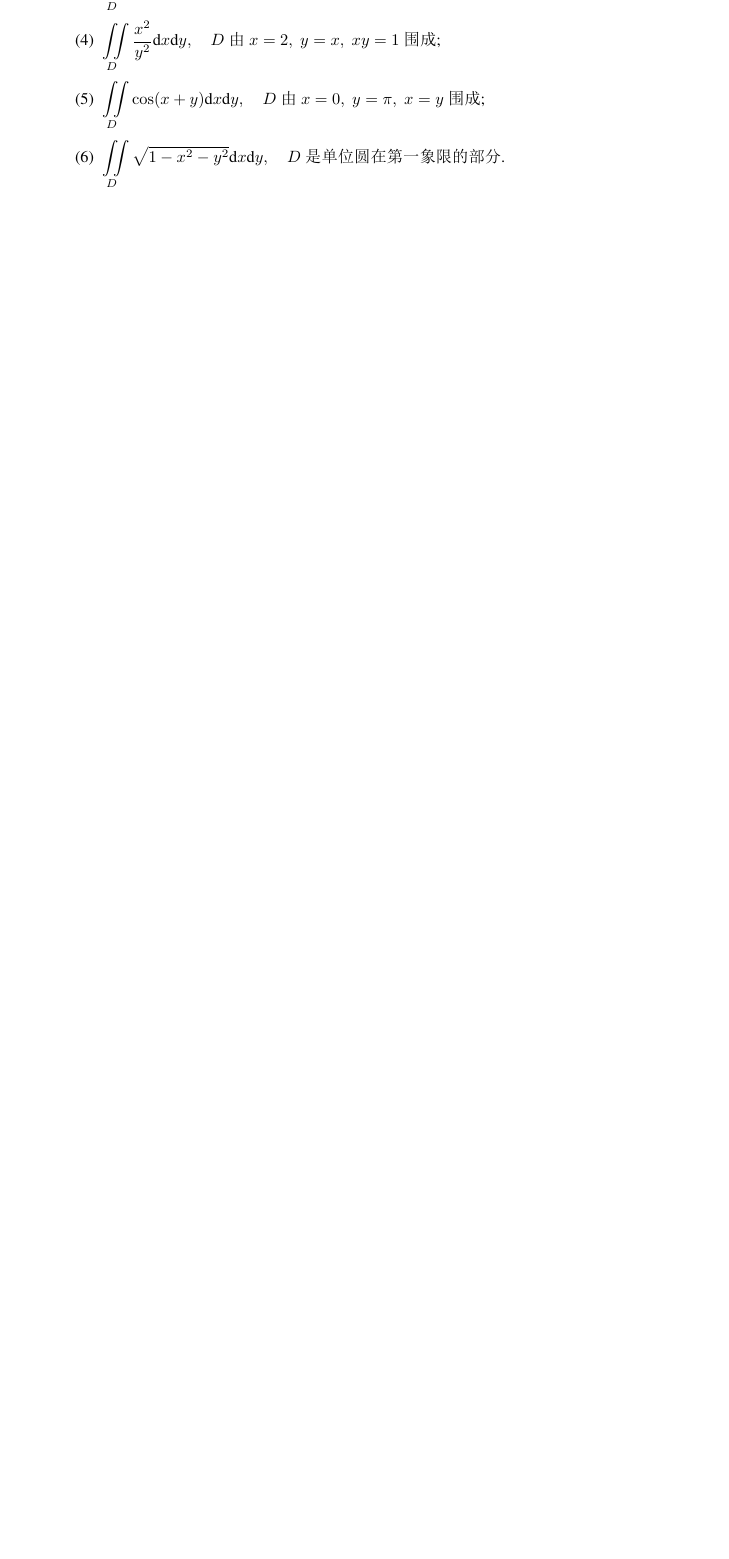
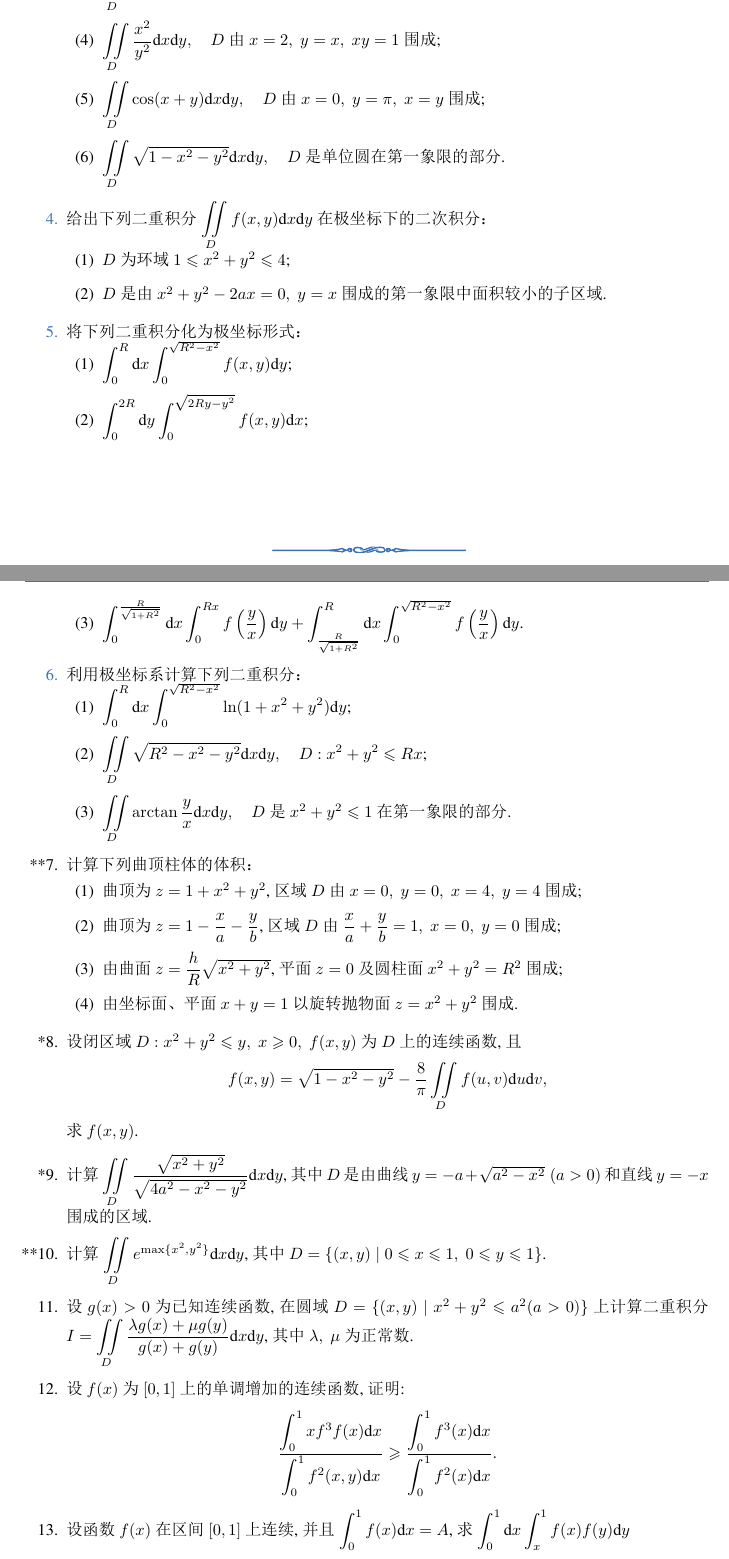
Before and after one commit to Lu0Key/SDU-Calculus, a LaTeX book (main.tex, which reads chapter9.tex): part of page 22 of 23 before the commit and two parts of pages 22 and 23 of 25 after it, the two joined at a grey line, cut so that both start at the same text, the shorter picture padded with empty space. The pictures show the PDF file main.pdf that the author committed with the source.

Commit message:
完成了9.2的题目

```diff
--- a/chapter9.tex
+++ b/chapter9.tex
@@ -70,6 +70,53 @@
         \item $\displaystyle \iint\limits_{D}\cos(x+y)\text{d}x\text{d}y,\quad D$ 由 $x=0,\;y=\pi,\;x=y$ 围成;
         \item $\displaystyle \iint\limits_{D}\sqrt{1-x^2-y^2}\text{d}x\text{d}y,\quad D$ 是单位圆在第一象限的部分.
     \end{enumerate}
+
+    \item 给出下列二重积分 $\displaystyle\iint\limits_{D}f(x, y)\text{d}x\text{d}y$ 在极坐标下的二次积分：
+    \begin{enumerate}[(1)]\setlength{\itemsep}{5pt}\setlength{\topsep}{15pt}
+        \item $D$ 为环域 $1\leqslant x^2+y^2\leqslant 4$;
+        \item $D$ 是由 $x^2+y^2-2ax=0,\;y=x$ 围成的第一象限中面积较小的子区域.
+    \end{enumerate}
+
+    \item 将下列二重积分化为极坐标形式：
+    \begin{enumerate}[(1)]\setlength{\itemsep}{5pt}\setlength{\topsep}{15pt}
+        \item $\displaystyle\int_{0}^{R}\text{d}x\int_{0}^{\sqrt{R^2-x^2}}f(x, y)\text{d}y$;
+        \item $\displaystyle\int_{0}^{2R}\text{d}y\int_{0}^{\sqrt{2Ry-y^2}}f(x, y)\text{d}x$;
+        \item $\displaystyle\int_{0}^{\frac{R}{\sqrt{1+R^2}}}\text{d}x\int_{0}^{Rx}f\left(\dfrac{y}{x}\right)\text{d}y+\int_{\frac{R}{\sqrt{1+R^2}}}^{R}\text{d}x\int_0^{\sqrt{R^2-x^2}}f\left(\dfrac{y}{x}\right)\text{d}y$.
+    \end{enumerate}
+
+    \item 利用极坐标系计算下列二重积分：
+    \begin{enumerate}[(1)]\setlength{\itemsep}{5pt}\setlength{\topsep}{15pt}
+        \item $\displaystyle\int_{0}^{R}\text{d}x\int_{0}^{\sqrt{R^2-x^2}}\ln(1+x^2+y^2)\text{d}y$;
+        \item $\displaystyle\iint\limits_{D}\sqrt{R^2-x^2-y^2}\text{d}x\text{d}y,\quad D : x^2+y^2\leqslant Rx$;
+        \item $\displaystyle\iint\limits_{D}\arctan\dfrac{y}{x}\text{d}x\text{d}y,\quad D$ 是 $x^2+y^2\leqslant 1$ 在第一象限的部分.
+    \end{enumerate}
+
+    \item[**7.] 计算下列曲顶柱体的体积：
+    \begin{enumerate}[(1)]\setlength{\itemsep}{5pt}\setlength{\topsep}{15pt}
+        \item 曲顶为 $z=1+x^2+y^2$, 区域 $D$ 由 $x=0,\;y=0,\;x=4,\;y=4$ 围成;
+        \item 曲顶为 $z=1-\dfrac{x}{a}-\dfrac{y}{b}$, 区域 $D$ 由 $\dfrac{x}{a}+\dfrac{y}{b}=1,\;x=0,\;y=0$ 围成;
+        \item 由曲面 $z=\dfrac{h}{R}\sqrt{x^2+y^2}$, 平面 $z=0$ 及圆柱面 $x^2+y^2=R^2$ 围成;
+        \item 由坐标面、平面 $x+y=1$ 以旋转抛物面 $z=x^2+y^2$ 围成.
+    \end{enumerate}
+
+    \item[*8.] 设闭区域 $D : x^2+y^2\leqslant y,\;x\geqslant 0,\;f(x, y)$ 为 $D$ 上的连续函数, 且
+    \[
+        f(x, y)=\sqrt{1-x^2-y^2}-\dfrac{8}{\pi}\iint\limits_{D}f(u, v)\text{d}u\text{d}v,
+    \]
+    求 $f(x, y)$.
+
+    \item[*9.] 计算 $\displaystyle \iint\limits_{D}\dfrac{\sqrt{x^2+y^2}}{\sqrt{4a^2-x^2-y^2}}\text{d}x\text{d}y$, 其中 $D$ 是由曲线 $y=-a+\sqrt{a^2-x^2}\;(a>0)$ 和直线 $y=-x$ 围成的区域.
+
+    \item[**10.] 计算 $\displaystyle\iint\limits_{D}e^{\max\{x^2, y^2\}}\text{d}x\text{d}y$, 其中 $D=\{(x, y) \mid 0\leqslant x\leqslant 1,\;0\leqslant y\leqslant 1\}$.
+
+    \item[11.] 设 $g(x)>0$ 为已知连续函数,在圆域 $D=\{(x, y) \mid x^2+y^2\leqslant a^2(a>0)\}$ 上计算二重积分 $\displaystyle I=\iint\limits_{D}\dfrac{\lambda g(x)+\mu g(y)}{g(x)+g(y)}\text{d}x\text{d}y$, 其中 $\lambda,\;\mu$ 为正常数.
+
+    \item[12.] 设 $f(x)$ 为 $[0, 1]$ 上的单调增加的连续函数, 证明:
+    \[
+        \dfrac{\displaystyle\int_0^1xf^3f(x)\text{d}x}{\displaystyle\int_0^1f^2(x, y)\text{d}x}\geqslant \dfrac{\displaystyle\int_0^1f^3(x)\text{d}x}{\displaystyle\int_0^1f^2(x)\text{d}x}.
+    \]
+
+    \item[13.] 设函数 $f(x)$ 在区间 $[0, 1]$ 上连续, 并且 $\displaystyle\int_0^1f(x)\text{d}x=A$, 求 $\displaystyle\int_0^1\text{d}x\int_x^1f(x)f(y)\text{d}y$
 \end{enumerate}
 
 
```
Also changed, not shown: main.pdf.
